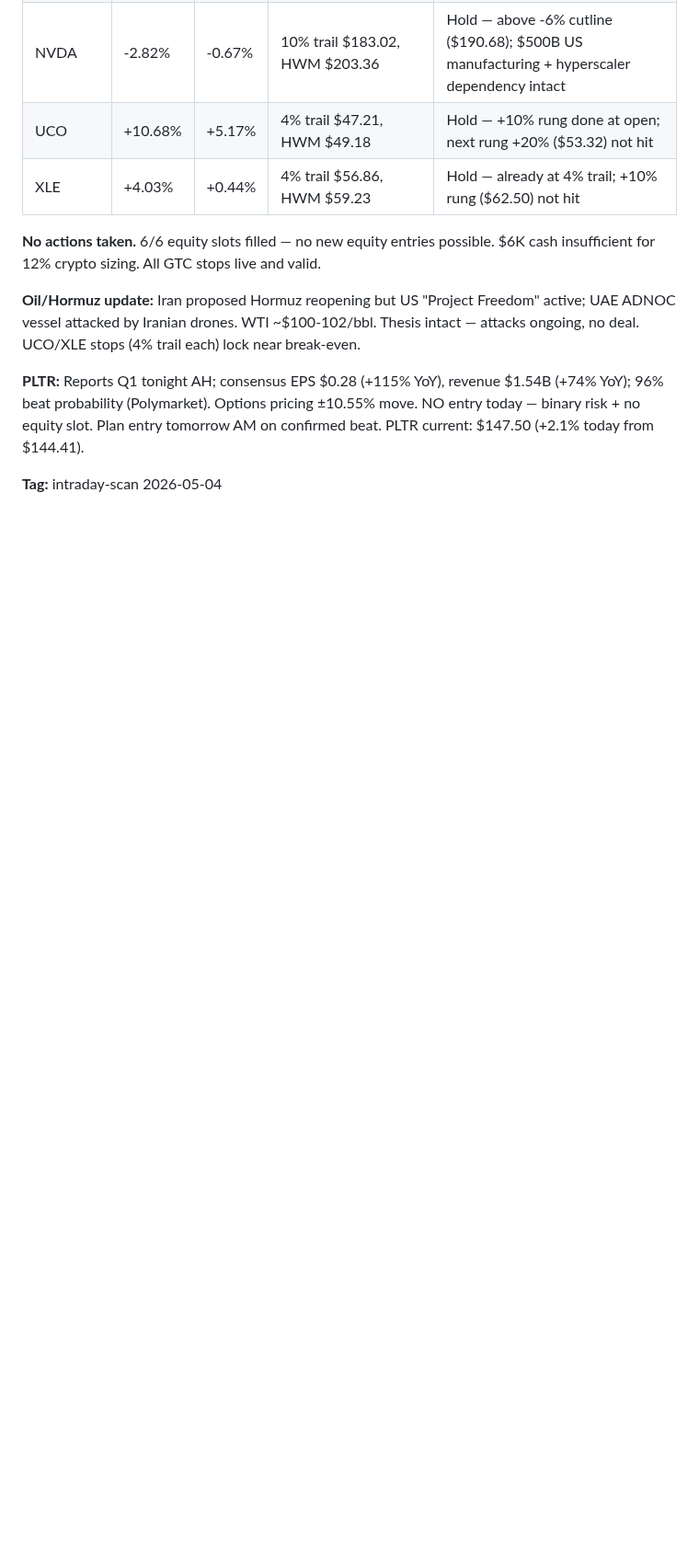
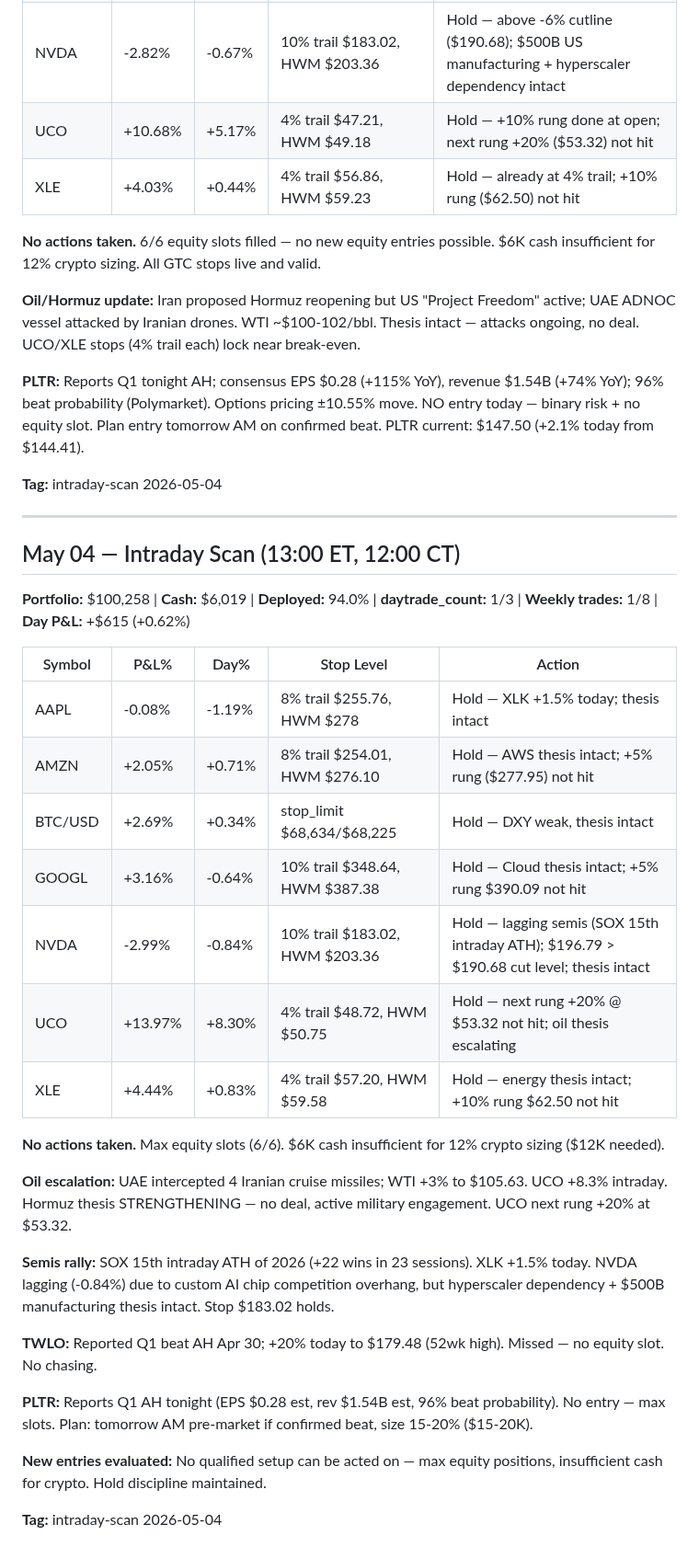
Before and after one commit to lawsonisthebest/trading-bot-routines, a Markdown page: memory/TRADE-LOG.md, the part around the change. Shown at 92% size. Drawn GitHub-style; blank space fills up the shorter version.

Commit message:
intraday scan 2026-05-04 13:00

```diff
--- a/memory/TRADE-LOG.md
+++ b/memory/TRADE-LOG.md
@@ -363,3 +363,33 @@ No positions yet. Bot launches tomorrow.
 **PLTR:** Reports Q1 tonight AH; consensus EPS $0.28 (+115% YoY), revenue $1.54B (+74% YoY); 96% beat probability (Polymarket). Options pricing ±10.55% move. NO entry today — binary risk + no equity slot. Plan entry tomorrow AM on confirmed beat. PLTR current: $147.50 (+2.1% today from $144.41).
 
 **Tag:** intraday-scan 2026-05-04
+
+---
+
+## May 04 — Intraday Scan (13:00 ET, 12:00 CT)
+
+**Portfolio:** $100,258 | **Cash:** $6,019 | **Deployed:** 94.0% | **daytrade_count:** 1/3 | **Weekly trades:** 1/8 | **Day P&L:** +$615 (+0.62%)
+
+| Symbol  | P&L%    | Day%    | Stop Level                              | Action |
+|---------|---------|---------|-----------------------------------------|--------|
+| AAPL    | -0.08%  | -1.19%  | 8% trail $255.76, HWM $278              | Hold — XLK +1.5% today; thesis intact |
+| AMZN    | +2.05%  | +0.71%  | 8% trail $254.01, HWM $276.10           | Hold — AWS thesis intact; +5% rung ($277.95) not hit |
+| BTC/USD | +2.69%  | +0.34%  | stop_limit $68,634/$68,225              | Hold — DXY weak, thesis intact |
+| GOOGL   | +3.16%  | -0.64%  | 10% trail $348.64, HWM $387.38          | Hold — Cloud thesis intact; +5% rung $390.09 not hit |
+| NVDA    | -2.99%  | -0.84%  | 10% trail $183.02, HWM $203.36          | Hold — lagging semis (SOX 15th intraday ATH); $196.79 > $190.68 cut level; thesis intact |
+| UCO     | +13.97% | +8.30%  | 4% trail $48.72, HWM $50.75            | Hold — next rung +20% @ $53.32 not hit; oil thesis escalating |
+| XLE     | +4.44%  | +0.83%  | 4% trail $57.20, HWM $59.58            | Hold — energy thesis intact; +10% rung $62.50 not hit |
+
+**No actions taken.** Max equity slots (6/6). $6K cash insufficient for 12% crypto sizing ($12K needed).
+
+**Oil escalation:** UAE intercepted 4 Iranian cruise missiles; WTI +3% to $105.63. UCO +8.3% intraday. Hormuz thesis STRENGTHENING — no deal, active military engagement. UCO next rung +20% at $53.32.
+
+**Semis rally:** SOX 15th intraday ATH of 2026 (+22 wins in 23 sessions). XLK +1.5% today. NVDA lagging (-0.84%) due to custom AI chip competition overhang, but hyperscaler dependency + $500B manufacturing thesis intact. Stop $183.02 holds.
+
+**TWLO:** Reported Q1 beat AH Apr 30; +20% today to $179.48 (52wk high). Missed — no equity slot. No chasing.
+
+**PLTR:** Reports Q1 AH tonight (EPS $0.28 est, rev $1.54B est, 96% beat probability). No entry — max slots. Plan: tomorrow AM pre-market if confirmed beat, size 15-20% ($15-20K).
+
+**New entries evaluated:** No qualified setup can be acted on — max equity positions, insufficient cash for crypto. Hold discipline maintained.
+
+**Tag:** intraday-scan 2026-05-04
```
